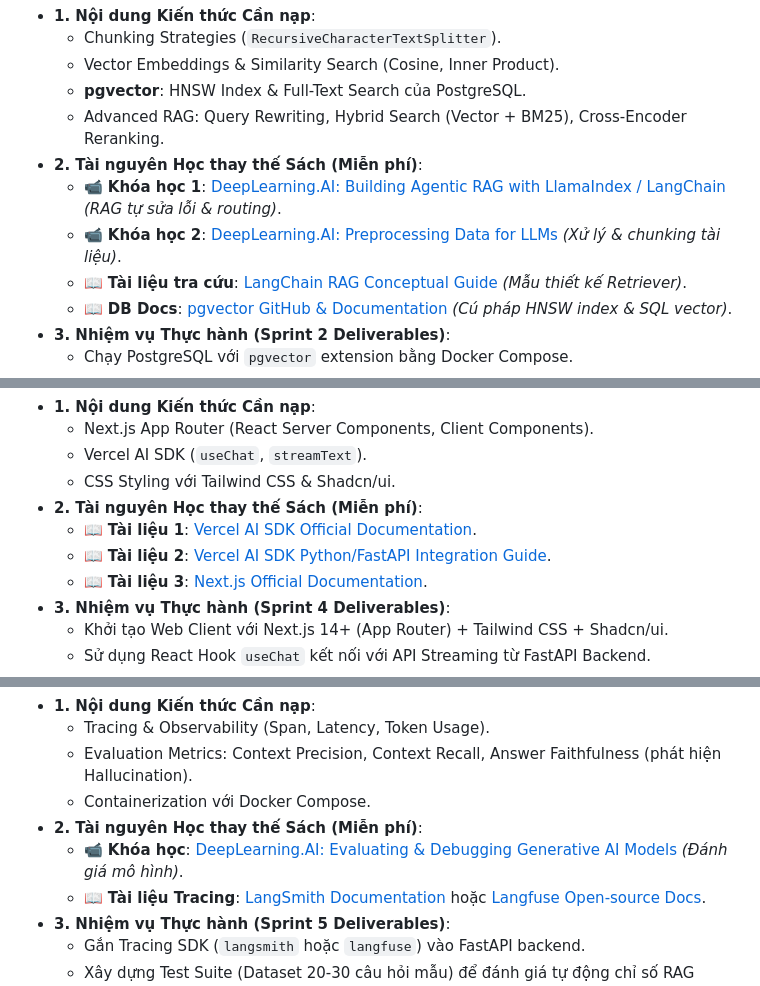
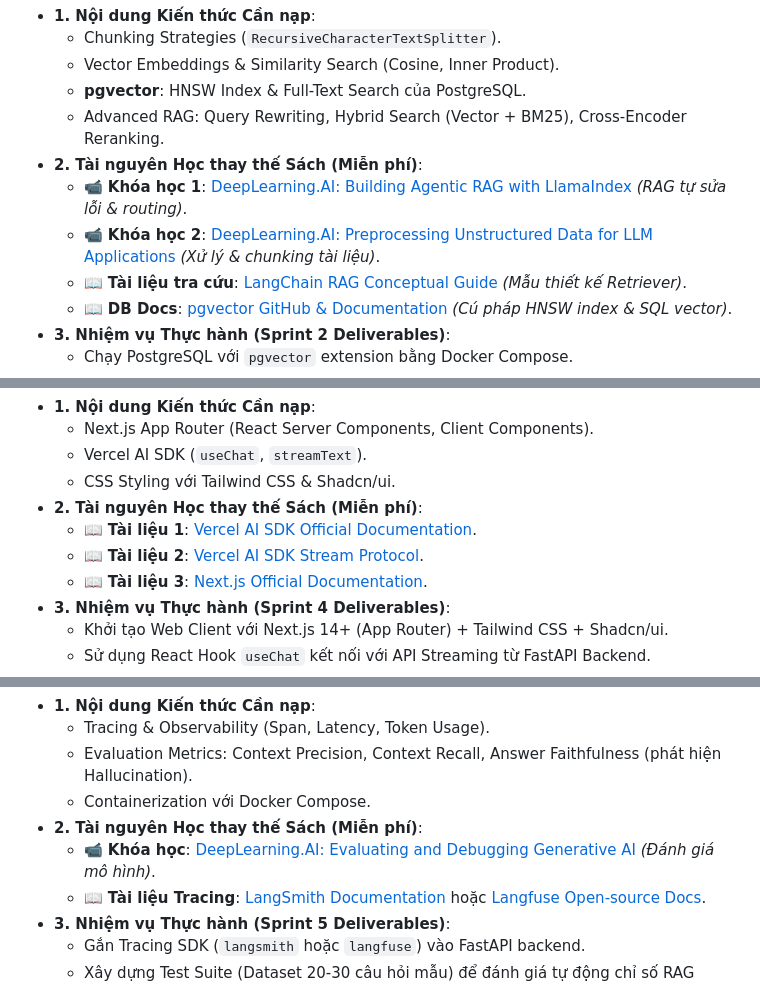
Before and after one commit to thaihuynhquang/AI_Engineer_LangChain_Roadmap_2026, a Markdown page: online_learning_guide.md, 3 parts joined by grey strips. Drawn GitHub-style.

```diff
--- a/online_learning_guide.md
+++ b/online_learning_guide.md
@@ -44,8 +44,8 @@ Bộ hướng dẫn này **thay thế hoàn toàn cuốn sách** *Generative AI
   * **pgvector**: HNSW Index & Full-Text Search của PostgreSQL.
   * Advanced RAG: Query Rewriting, Hybrid Search (Vector + BM25), Cross-Encoder Reranking.
 * **2. Tài nguyên Học thay thế Sách (Miễn phí)**:
-  * 📹 **Khóa học 1**: [DeepLearning.AI: Building Agentic RAG with LlamaIndex / LangChain](https://www.deeplearning.ai/short-courses/building-agentic-rag-with-llamaindex/) *(RAG tự sửa lỗi & routing)*.
-  * 📹 **Khóa học 2**: [DeepLearning.AI: Preprocessing Data for LLMs](https://www.deeplearning.ai/short-courses/preprocessing-data-for-llms/) *(Xử lý & chunking tài liệu)*.
+  * 📹 **Khóa học 1**: [DeepLearning.AI: Building Agentic RAG with LlamaIndex](https://www.deeplearning.ai/short-courses/building-agentic-rag-with-llamaindex/) *(RAG tự sửa lỗi & routing)*.
+  * 📹 **Khóa học 2**: [DeepLearning.AI: Preprocessing Unstructured Data for LLM Applications](https://www.deeplearning.ai/short-courses/preprocessing-unstructured-data-for-llm-applications/) *(Xử lý & chunking tài liệu)*.
   * 📖 **Tài liệu tra cứu**: [LangChain RAG Conceptual Guide](https://python.langchain.com/docs/concepts/rag/) *(Mẫu thiết kế Retriever)*.
   * 📖 **DB Docs**: [pgvector GitHub & Documentation](https://github.com/pgvector/pgvector) *(Cú pháp HNSW index & SQL vector)*.
 * **3. Nhiệm vụ Thực hành (Sprint 2 Deliverables)**:
@@ -90,7 +90,7 @@ Bộ hướng dẫn này **thay thế hoàn toàn cuốn sách** *Generative AI
   * CSS Styling với Tailwind CSS & Shadcn/ui.
 * **2. Tài nguyên Học thay thế Sách (Miễn phí)**:
   * 📖 **Tài liệu 1**: [Vercel AI SDK Official Documentation](https://sdk.vercel.ai/docs).
-  * 📖 **Tài liệu 2**: [Vercel AI SDK Python/FastAPI Integration Guide](https://sdk.vercel.ai/docs/guides/frameworks/fastapi).
+  * 📖 **Tài liệu 2**: [Vercel AI SDK Stream Protocol](https://sdk.vercel.ai/docs/ai-sdk-ui/stream-protocol).
   * 📖 **Tài liệu 3**: [Next.js Official Documentation](https://nextjs.org/docs).
 * **3. Nhiệm vụ Thực hành (Sprint 4 Deliverables)**:
   - Khởi tạo Web Client với Next.js 14+ (App Router) + Tailwind CSS + Shadcn/ui.
@@ -109,7 +109,7 @@ Bộ hướng dẫn này **thay thế hoàn toàn cuốn sách** *Generative AI
   * Evaluation Metrics: Context Precision, Context Recall, Answer Faithfulness (phát hiện Hallucination).
   * Containerization với Docker Compose.
 * **2. Tài nguyên Học thay thế Sách (Miễn phí)**:
-  * 📹 **Khóa học**: [DeepLearning.AI: Evaluating & Debugging Generative AI Models](https://www.deeplearning.ai/short-courses/evaluating-debugging-generative-ai/) *(Đánh giá mô hình)*.
+  * 📹 **Khóa học**: [DeepLearning.AI: Evaluating and Debugging Generative AI](https://www.deeplearning.ai/short-courses/evaluating-debugging-generative-ai/) *(Đánh giá mô hình)*.
   * 📖 **Tài liệu Tracing**: [LangSmith Documentation](https://docs.smith.langchain.com/) hoặc [Langfuse Open-source Docs](https://langfuse.com/docs).
 * **3. Nhiệm vụ Thực hành (Sprint 5 Deliverables)**:
   - Gắn Tracing SDK (`langsmith` hoặc `langfuse`) vào FastAPI backend.
```
Also changed, not shown: resources.md (+7 -7 lines).
